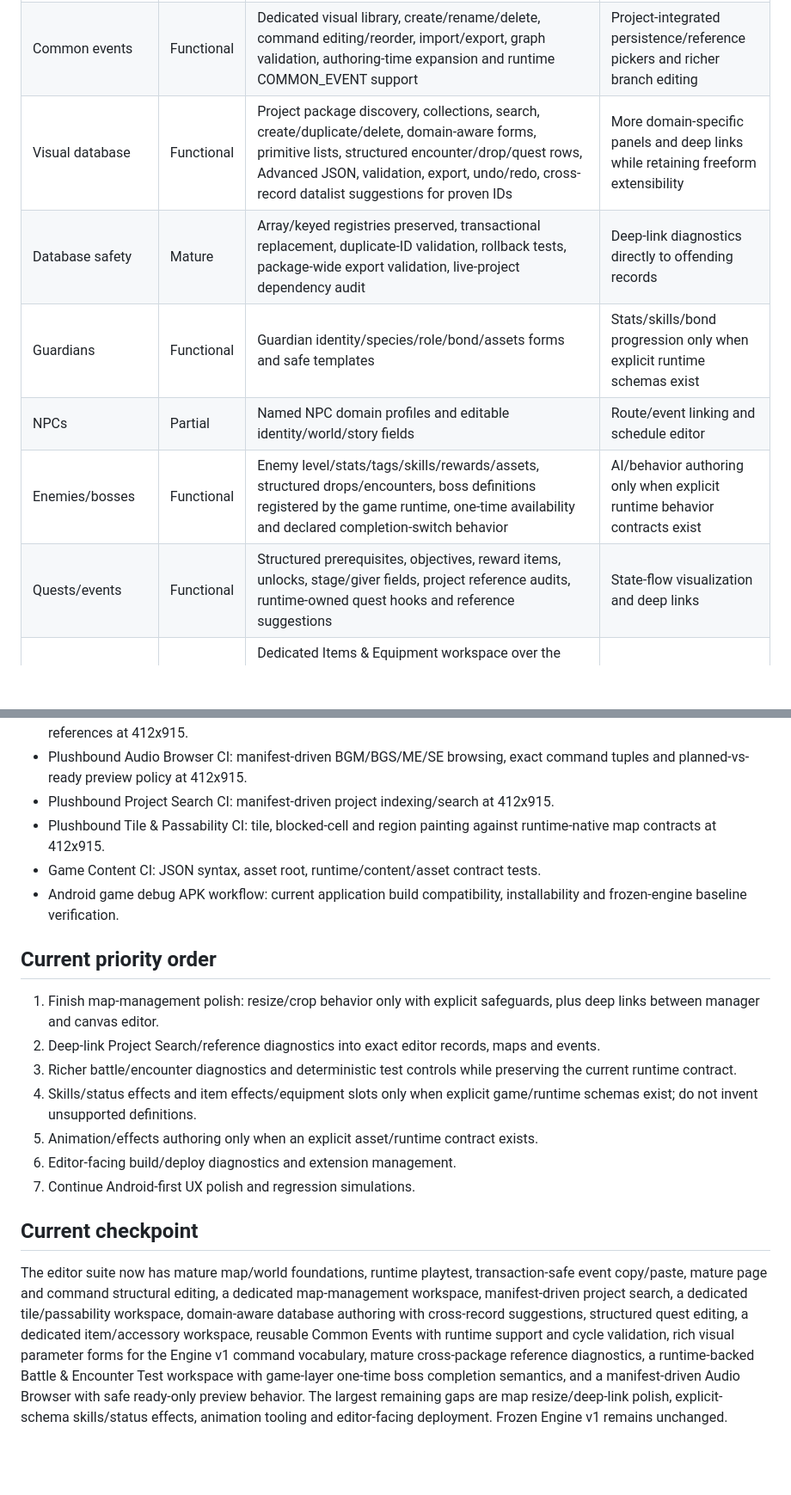
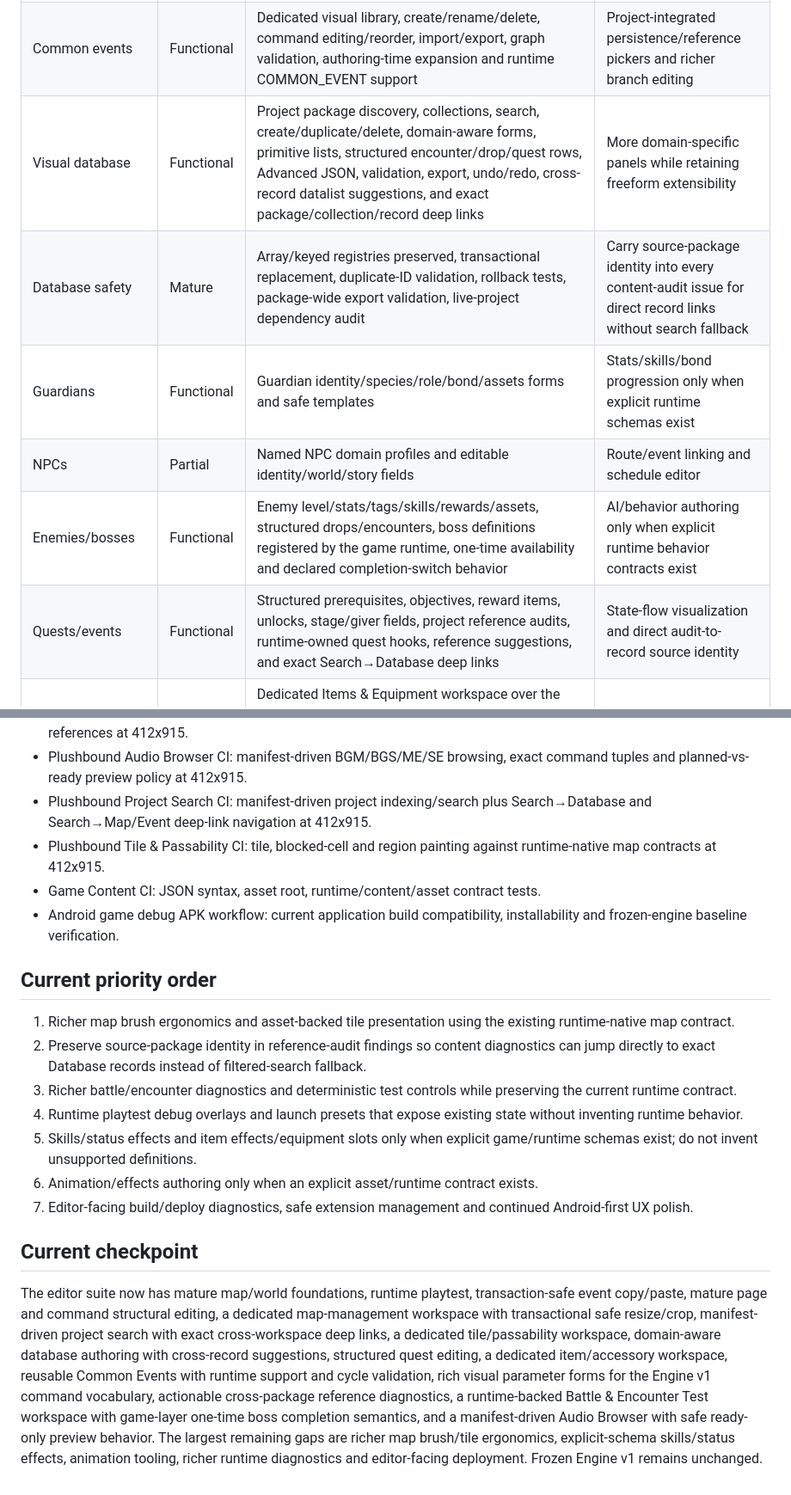
Before and after one commit to nobleknights015-maker/Plushbound-Legends-mobile, a Markdown page: docs/PLUSHBOUND_EDITOR_MV_PARITY_TRACKER.md, 2 parts joined by grey strips. Shown at 86% size. Rendered like a GitHub page; blank space fills up the shorter version.

Commit message:
Update parity after deep links and safe map resize

```diff
--- a/docs/PLUSHBOUND_EDITOR_MV_PARITY_TRACKER.md
+++ b/docs/PLUSHBOUND_EDITOR_MV_PARITY_TRACKER.md
@@ -25,12 +25,12 @@ Target: mature RPG Maker MV-class authoring capability adapted to Plushbound Leg
 | Event pages | Mature | Pages, triggers, conditions, summaries, safe preservation, undo/redo, duplicate/reorder/delete with last-page protection | Rich visual condition builder and condition reference pickers |
 | Event commands | Mature | Full Engine v1 registry exposed; rich visual forms; command copy/paste/duplicate/reorder/delete; unknown future commands preserved and protected from destructive deletion | Branch/choice structure visualization and richer reference pickers |
 | Common events | Functional | Dedicated visual library, create/rename/delete, command editing/reorder, import/export, graph validation, authoring-time expansion and runtime COMMON_EVENT support | Project-integrated persistence/reference pickers and richer branch editing |
-| Visual database | Functional | Project package discovery, collections, search, create/duplicate/delete, domain-aware forms, primitive lists, structured encounter/drop/quest rows, Advanced JSON, validation, export, undo/redo, cross-record datalist suggestions for proven IDs | More domain-specific panels and deep links while retaining freeform extensibility |
-| Database safety | Mature | Array/keyed registries preserved, transactional replacement, duplicate-ID validation, rollback tests, package-wide export validation, live-project dependency audit | Deep-link diagnostics directly to offending records |
+| Visual database | Functional | Project package discovery, collections, search, create/duplicate/delete, domain-aware forms, primitive lists, structured encounter/drop/quest rows, Advanced JSON, validation, export, undo/redo, cross-record datalist suggestions, and exact package/collection/record deep links | More domain-specific panels while retaining freeform extensibility |
+| Database safety | Mature | Array/keyed registries preserved, transactional replacement, duplicate-ID validation, rollback tests, package-wide export validation, live-project dependency audit | Carry source-package identity into every content-audit issue for direct record links without search fallback |
 | Guardians | Functional | Guardian identity/species/role/bond/assets forms and safe templates | Stats/skills/bond progression only when explicit runtime schemas exist |
 | NPCs | Partial | Named NPC domain profiles and editable identity/world/story fields | Route/event linking and schedule editor |
 | Enemies/bosses | Functional | Enemy level/stats/tags/skills/rewards/assets, structured drops/encounters, boss definitions registered by the game runtime, one-time availability and declared completion-switch behavior | AI/behavior authoring only when explicit runtime behavior contracts exist |
-| Quests/events | Functional | Structured prerequisites, objectives, reward items, unlocks, stage/giver fields, project reference audits, runtime-owned quest hooks and reference suggestions | State-flow visualization and deep links |
+| Quests/events | Functional | Structured prerequisites, objectives, reward items, unlocks, stage/giver fields, project reference audits, runtime-owned quest hooks, reference suggestions, and exact Search→Database deep links | State-flow visualization and direct audit-to-record source identity |
 | Items/equipment | Functional | Dedicated Items & Equipment workspace over the shared runtime items registry; consumable/accessory authoring, generic numeric accessory stats, icon IDs, source-package export, undo/redo, duplicate-safe IDs and inbound usage tracing | Item effects/equipment slots only when explicit runtime schemas exist |
 | Skills/abilities | Missing | Enemy skill IDs exist as references, but no standalone explicit authoring schema is established | Add a visual skill database only when a concrete game/runtime definition schema exists |
 | Battle/encounter tooling | Functional | Runtime-backed Battle & Encounter Test, runtime-map switching, region-filtered candidates, weighted EncounterManager picks, enemy inspection, quest battle progress, boss loading, victory/escape/defeat handling, one-time boss completion and replay prevention | Deeper encounter/enemy links, deterministic RNG controls and richer battle-adapter previews |
@@ -57,21 +57,21 @@ Target: mature RPG Maker MV-class authoring capability adapted to Plushbound Leg
 - Plushbound Items & Equipment CI: shared item-registry authoring, Woven Charm stat edit/undo, usage tracing and consumable filtering at 412x915.
 - Plushbound Reference Picker CI: cross-record datalist suggestions for proven item/enemy/quest/NPC/map references at 412x915.
 - Plushbound Audio Browser CI: manifest-driven BGM/BGS/ME/SE browsing, exact command tuples and planned-vs-ready preview policy at 412x915.
-- Plushbound Project Search CI: manifest-driven project indexing/search at 412x915.
+- Plushbound Project Search CI: manifest-driven project indexing/search plus Search→Database and Search→Map/Event deep-link navigation at 412x915.
 - Plushbound Tile & Passability CI: tile, blocked-cell and region painting against runtime-native map contracts at 412x915.
 - Game Content CI: JSON syntax, asset root, runtime/content/asset contract tests.
 - Android game debug APK workflow: current application build compatibility, installability and frozen-engine baseline verification.
 
 ## Current priority order
 
-1. Finish map-management polish: resize/crop behavior only with explicit safeguards, plus deep links between manager and canvas editor.
-2. Deep-link Project Search/reference diagnostics into exact editor records, maps and events.
+1. Richer map brush ergonomics and asset-backed tile presentation using the existing runtime-native map contract.
+2. Preserve source-package identity in reference-audit findings so content diagnostics can jump directly to exact Database records instead of filtered-search fallback.
 3. Richer battle/encounter diagnostics and deterministic test controls while preserving the current runtime contract.
-4. Skills/status effects and item effects/equipment slots only when explicit game/runtime schemas exist; do not invent unsupported definitions.
-5. Animation/effects authoring only when an explicit asset/runtime contract exists.
-6. Editor-facing build/deploy diagnostics and extension management.
-7. Continue Android-first UX polish and regression simulations.
+4. Runtime playtest debug overlays and launch presets that expose existing state without inventing runtime behavior.
+5. Skills/status effects and item effects/equipment slots only when explicit game/runtime schemas exist; do not invent unsupported definitions.
+6. Animation/effects authoring only when an explicit asset/runtime contract exists.
+7. Editor-facing build/deploy diagnostics, safe extension management and continued Android-first UX polish.
 
 ## Current checkpoint
 
-The editor suite now has mature map/world foundations, runtime playtest, transaction-safe event copy/paste, mature page and command structural editing, a dedicated map-management workspace, manifest-driven project search, a dedicated tile/passability workspace, domain-aware database authoring with cross-record suggestions, structured quest editing, a dedicated item/accessory workspace, reusable Common Events with runtime support and cycle validation, rich visual parameter forms for the Engine v1 command vocabulary, mature cross-package reference diagnostics, a runtime-backed Battle & Encounter Test workspace with game-layer one-time boss completion semantics, and a manifest-driven Audio Browser with safe ready-only preview behavior. The largest remaining gaps are map resize/deep-link polish, explicit-schema skills/status effects, animation tooling and editor-facing deployment. Frozen Engine v1 remains unchanged.
+The editor suite now has mature map/world foundations, runtime playtest, transaction-safe event copy/paste, mature page and command structural editing, a dedicated map-management workspace with transactional safe resize/crop, manifest-driven project search with exact cross-workspace deep links, a dedicated tile/passability workspace, domain-aware database authoring with cross-record suggestions, structured quest editing, a dedicated item/accessory workspace, reusable Common Events with runtime support and cycle validation, rich visual parameter forms for the Engine v1 command vocabulary, actionable cross-package reference diagnostics, a runtime-backed Battle & Encounter Test workspace with game-layer one-time boss completion semantics, and a manifest-driven Audio Browser with safe ready-only preview behavior. The largest remaining gaps are richer map brush/tile ergonomics, explicit-schema skills/status effects, animation tooling, richer runtime diagnostics and editor-facing deployment. Frozen Engine v1 remains unchanged.
```
Also changed, not shown: other parts of docs/PLUSHBOUND_EDITOR_MV_PARITY_TRACKER.md (+8 -8 lines).
